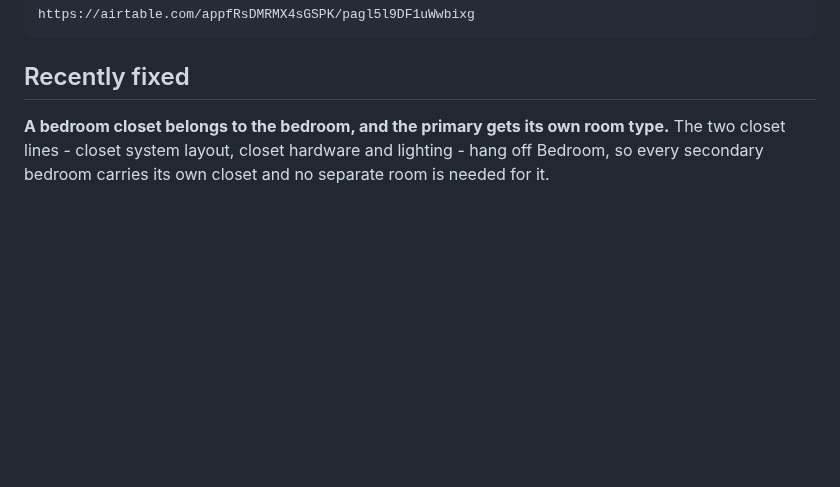
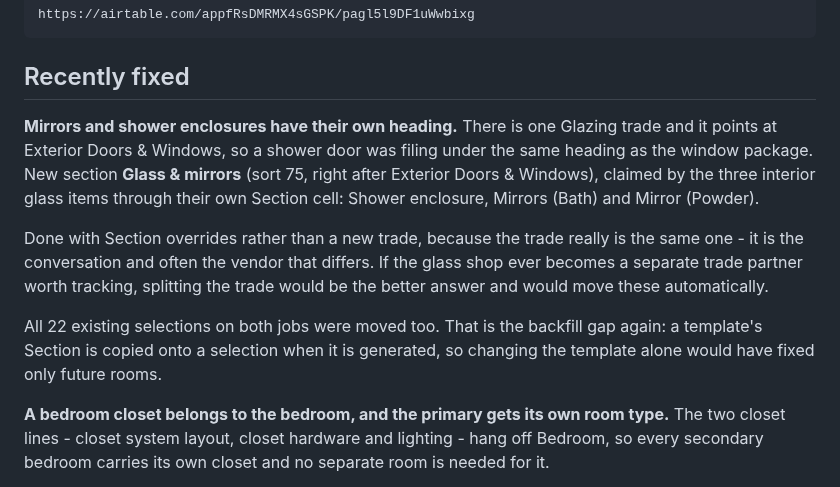
Before and after one commit to kcrousillat/CKA-Customer-Portal, a Markdown page: STATUS.md, the part around the change. Drawn GitHub-style; blank space fills up the shorter version.

Commit message:
Give interior glass its own heading
One Glazing trade covers the window package and the shower doors, and it
points at Exterior Doors & Windows, so an owner looking for their shower
enclosure found it filed under windows. Same trade, different decision.

New Glass & mirrors section, claimed by the three interior glass items
through the Section override that exists for exactly this: Shower
enclosure and Mirrors in a bath, Mirror in a powder. The window and door
package keeps following the Glazing trade to Exterior Doors & Windows.

Overrides rather than a new trade because the trade is genuinely the same
- it is the conversation and usually the vendor that differ. If the glass
shop becomes a trade partner worth tracking separately, splitting the
trade is the better answer and would move these without overrides.

The 22 selections already generated on both jobs were updated as well. A
template's Section is copied onto the selection at generation time, so the
template edit alone would have changed nothing anyone can see today.

Co-Authored-By: Claude Opus 5 <noreply@anthropic.com>
Claude-Session: https://claude.ai/code/session_01CyUFHCL1rLLVbyygpVKWC3

```diff
--- a/STATUS.md
+++ b/STATUS.md
@@ -49,6 +49,23 @@ pot filler and second dishwasher.
     https://airtable.com/appfRsDMRMX4sGSPK/pagl5l9DF1uWwbixg
 
 ## Recently fixed
+
+**Mirrors and shower enclosures have their own heading.** There is one Glazing
+trade and it points at Exterior Doors & Windows, so a shower door was filing
+under the same heading as the window package. New section **Glass & mirrors**
+(sort 75, right after Exterior Doors & Windows), claimed by the three interior
+glass items through their own Section cell: Shower enclosure, Mirrors (Bath)
+and Mirror (Powder).
+
+Done with Section overrides rather than a new trade, because the trade really
+is the same one - it is the conversation and often the vendor that differs. If
+the glass shop ever becomes a separate trade partner worth tracking, splitting
+the trade would be the better answer and would move these automatically.
+
+All 22 existing selections on both jobs were moved too. That is the backfill
+gap again: a template's Section is copied onto a selection when it is
+generated, so changing the template alone would have fixed only future rooms.
+
 
 **A bedroom closet belongs to the bedroom, and the primary gets its own room
 type.** The two closet lines - closet system layout, closet hardware and
```
